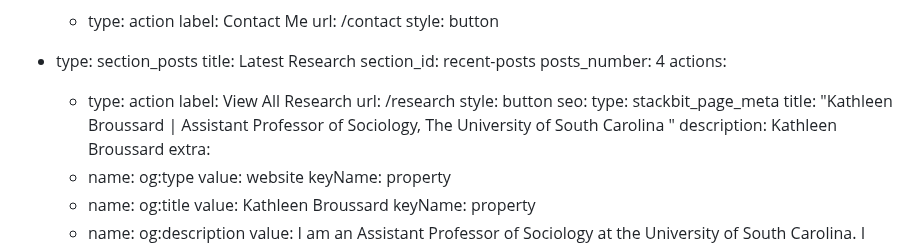
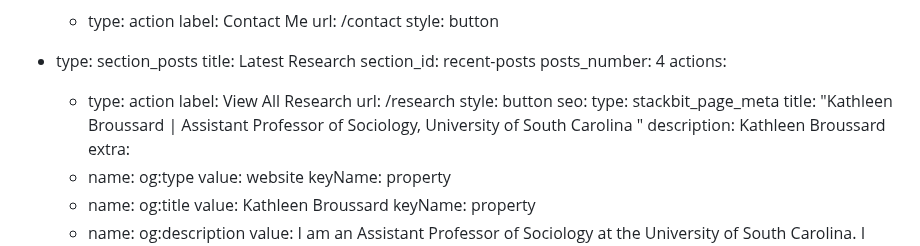
Before and after one commit to staticjax/kathleen-website, a Markdown page: src/pages/index.md, the part around the change. Drawn GitHub-style.

Commit message:
Update Advanced Pages “index”

```diff
--- a/src/pages/index.md
+++ b/src/pages/index.md
@@ -50,7 +50,7 @@ sections:
         style: button
 seo:
   type: stackbit_page_meta
-  title: "Kathleen Broussard | Assistant Professor of Sociology, The University of
+  title: "Kathleen Broussard | Assistant Professor of Sociology, University of
     South Carolina "
   description: Kathleen Broussard
   extra:
```
